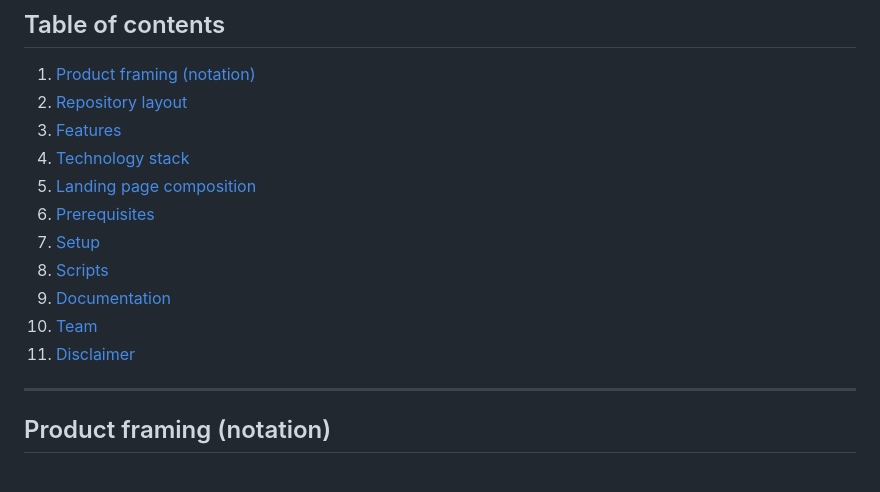
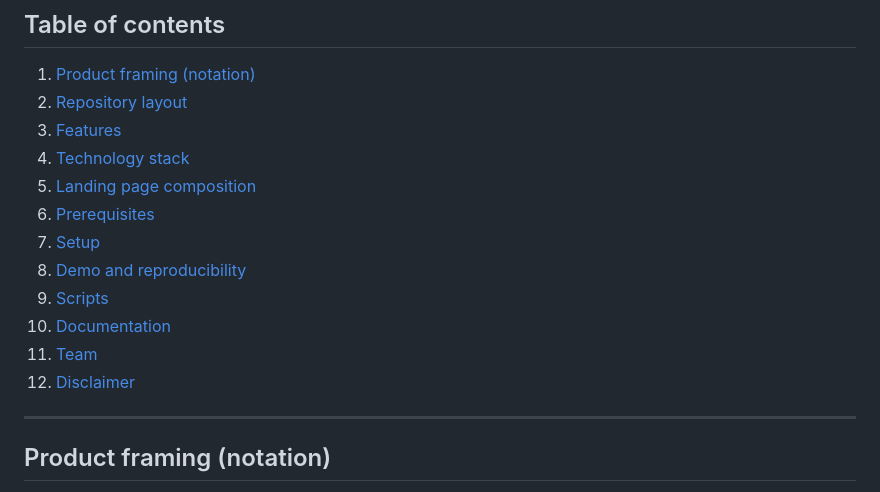
Before and after one commit to SweekarS/NLN-Hackathon, a Markdown page: README.md, the part around one of its changes. GitHub-like rendering.

```diff
--- a/README.md
+++ b/README.md
@@ -36,10 +36,11 @@
 5. [Landing page composition](#landing-page-composition)
 6. [Prerequisites](#prerequisites)
 7. [Setup](#setup)
-8. [Scripts](#scripts)
-9. [Documentation](#documentation)
-10. [Team](#team)
-11. [Disclaimer](#disclaimer)
+8. [Demo and reproducibility](#demo-and-reproducibility)
+9. [Scripts](#scripts)
+10. [Documentation](#documentation)
+11. [Team](#team)
+12. [Disclaimer](#disclaimer)
 
 ---
 
```
Also changed, not shown: other parts of README.md (+36 -7 lines).
